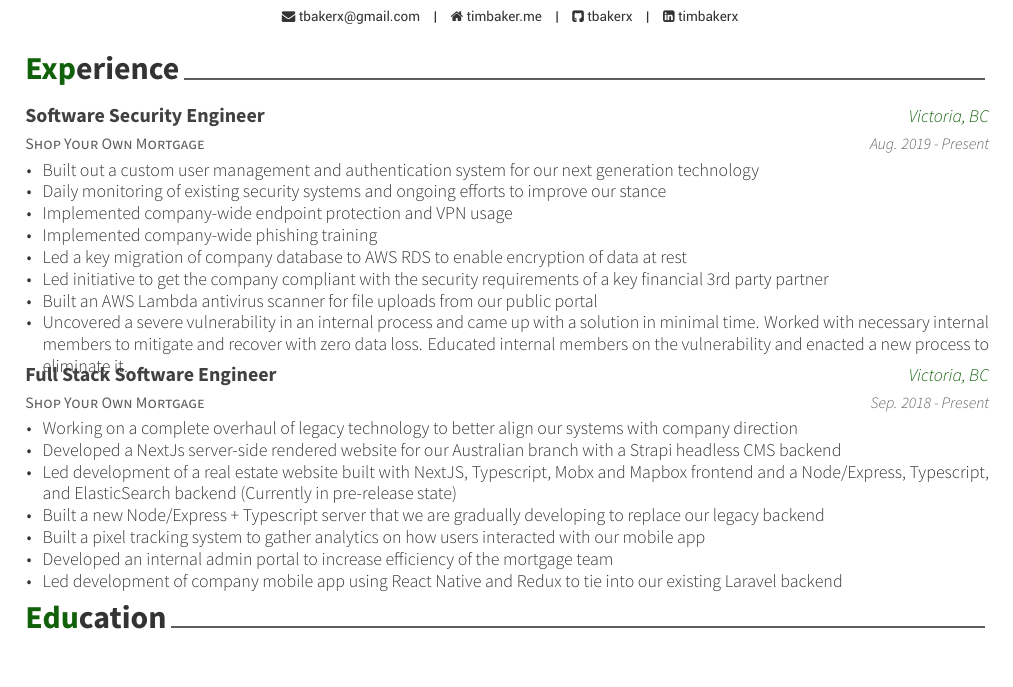
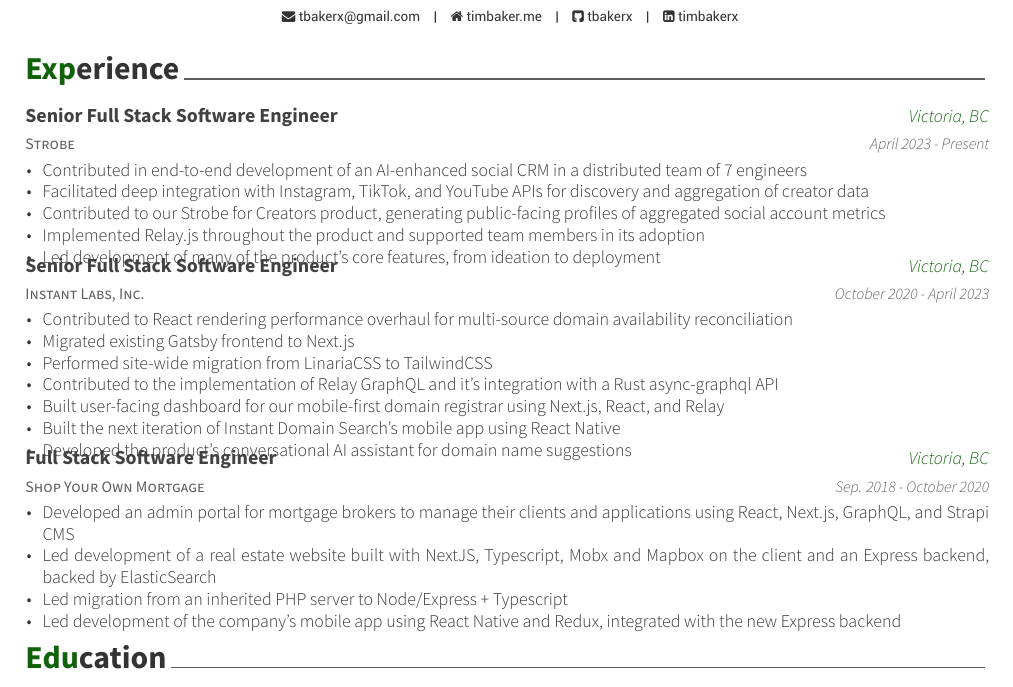
Before and after one commit to tbakerx/latex-resume, a LaTeX CV (resume_cv.tex, which reads cv-sections/experience.tex): part of the page, cut so that both start at the same text. Compiled offline with XeLaTeX.

Commit message:
Add experience section

```diff
--- a/cv-sections/experience.tex
+++ b/cv-sections/experience.tex
@@ -13,20 +13,36 @@
 %------------------------------------------------
 
 \cventry
-{Shop Your Own Mortgage} % Organization
-{Software Security Engineer} % Job title
+{Strobe} % Organization
+{Senior Full Stack Software Engineer} % Job title
 {Victoria, BC} % Location
-{Aug. 2019 - Present} % Date(s)
+{April 2023 - Present} % Date(s)
 { % Description(s) of tasks/responsibilities
 \begin{cvitems}
-\item {Built out a custom user management and authentication system for our next generation technology}
-\item {Daily monitoring of existing security systems and ongoing efforts to improve our stance}
-\item {Implemented company-wide endpoint protection and VPN usage}
-\item {Implemented company-wide phishing training}
-\item {Led a key migration of company database to AWS RDS to enable encryption of data at rest}
-\item {Led initiative to get the company compliant with the security requirements of a key financial 3rd party partner}
-\item {Built an AWS Lambda antivirus scanner for file uploads from our public portal}
-\item {Uncovered a severe vulnerability in an internal process and came up with a solution in minimal time. Worked with necessary internal members to mitigate and recover with zero data loss. Educated internal members on the vulnerability and enacted a new process to eliminate it. }
+\item {Contributed in end-to-end development of an AI-enhanced social CRM in a distributed team of 7 engineers}
+\item {Facilitated deep integration with Instagram, TikTok, and YouTube APIs for discovery and aggregation of creator data}
+\item {Contributed to our Strobe for Creators product, generating public-facing profiles of aggregated social account metrics}
+\item {Implemented Relay.js throughout the product and supported team members in its adoption}
+\item {Led development of many of the product's core features, from ideation to deployment}
+\end{cvitems}
+}
+
+%------------------------------------------------
+
+\cventry
+{Instant Labs, Inc.} % Organization
+{Senior Full Stack Software Engineer} % Job title
+{Victoria, BC} % Location
+{October 2020 - April 2023} % Date(s)
+{ % Description(s) of tasks/responsibilities
+\begin{cvitems}
+\item {Contributed to React rendering performance overhaul for multi-source domain availability reconciliation}
+\item {Migrated existing Gatsby frontend to Next.js}
+\item {Performed site-wide migration from LinariaCSS to TailwindCSS}
+\item {Contributed to the implementation of Relay GraphQL and it's integration with a Rust async-graphql API}
+\item {Built user-facing dashboard for our mobile-first domain registrar using Next.js, React, and Relay}
+\item {Built the next iteration of Instant Domain Search's mobile app using React Native}
+\item {Developed the product's conversational AI assistant for domain name suggestions}
 \end{cvitems}
 }
 
@@ -36,16 +52,13 @@
 {Shop Your Own Mortgage} % Organization
 {Full Stack Software Engineer} % Job title
 {Victoria, BC} % Location
-{Sep. 2018 - Present} % Date(s)
+{Sep. 2018 - October 2020} % Date(s)
 { % Description(s) of tasks/responsibilities
 \begin{cvitems}
-\item {Working on a complete overhaul of legacy technology to better align our systems with company direction}
-\item {Developed a NextJs server-side rendered website for our Australian branch with a Strapi headless CMS backend}
-\item {Led development of a real estate website built with NextJS, Typescript, Mobx and Mapbox frontend and a Node/Express, Typescript, and ElasticSearch backend (Currently in pre-release state)}
-\item {Built a new Node/Express + Typescript server that we are gradually developing to replace our legacy backend}
-\item {Built a pixel tracking system to gather analytics on how users interacted with our mobile app}
-\item {Developed an internal admin portal to increase efficiency of the mortgage team}
-\item {Led development of company mobile app using React Native and Redux to tie into our existing Laravel backend}
+\item {Developed an admin portal for mortgage brokers to manage their clients and applications using React, Next.js, GraphQL, and Strapi CMS}
+\item {Led development of a real estate website built with NextJS, Typescript, Mobx and Mapbox on the client and an Express backend, backed by ElasticSearch}
+\item {Led migration from an inherited PHP server to Node/Express + Typescript}
+\item {Led development of the company's mobile app using React Native and Redux, integrated with the new Express backend}
 \end{cvitems}
 }
 
```
